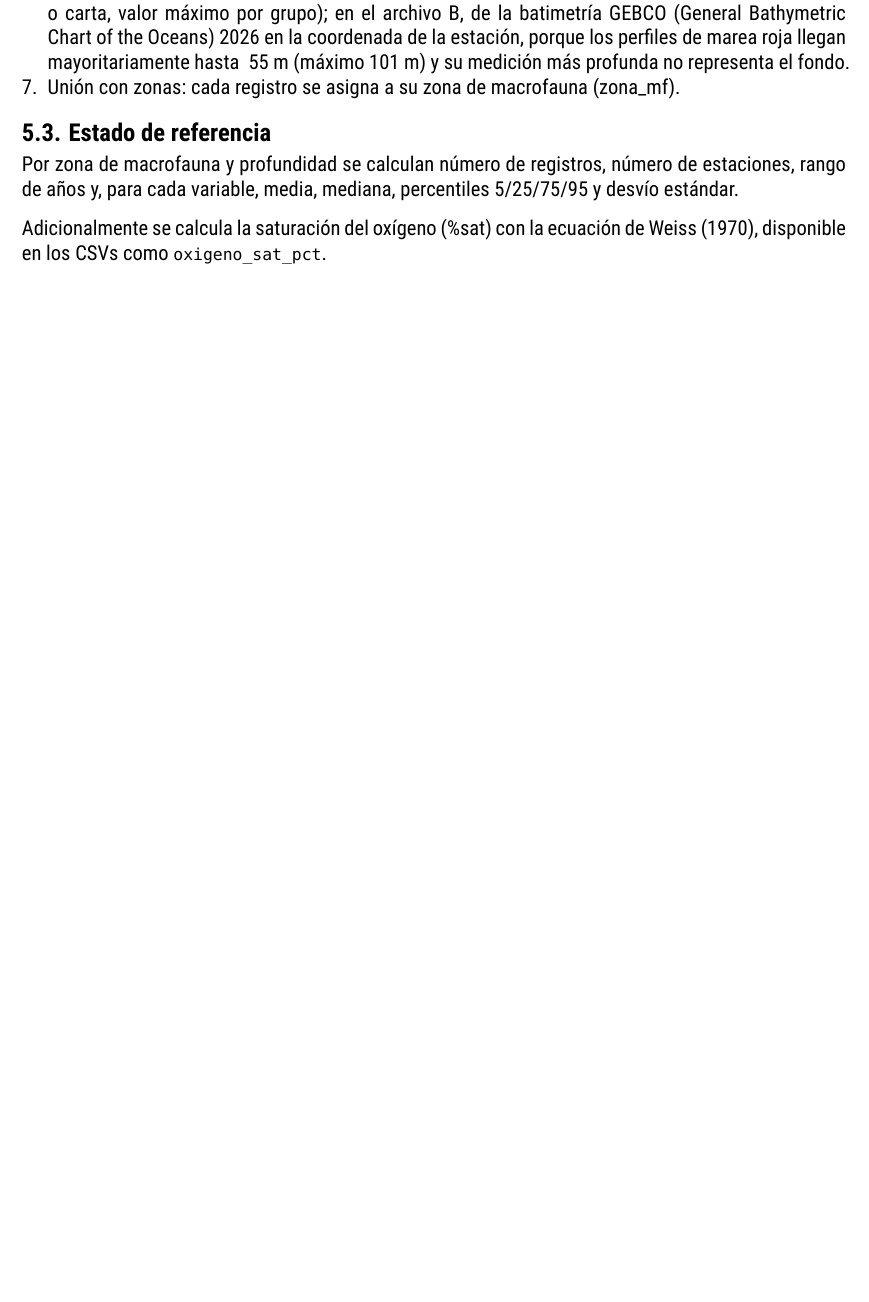
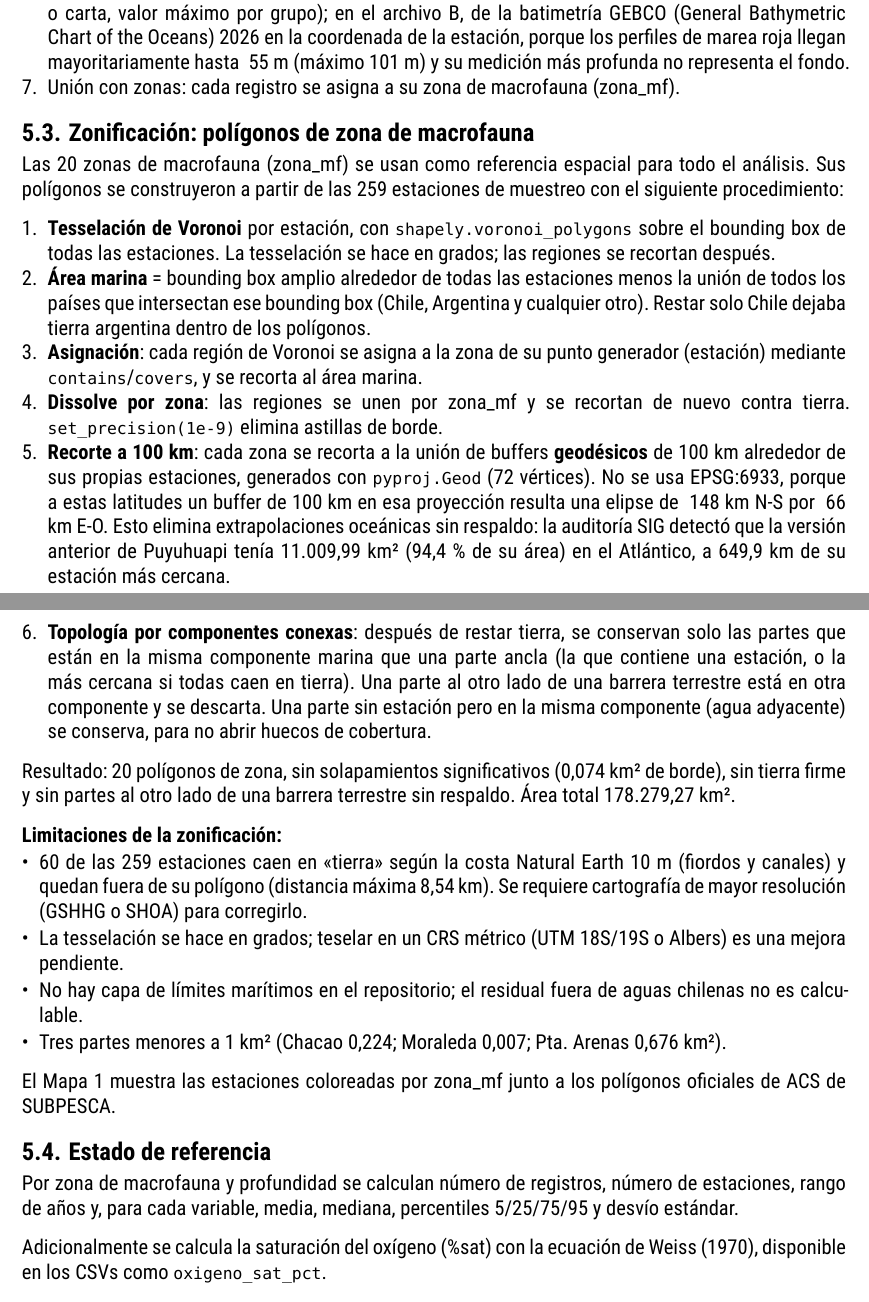
Before and after one commit to rfvera/seguimiento-obj_4, a Typst document (informe/informe_ambiental.typ): part of page 5 of 17 before the commit and two parts of pages 5 and 6 of 17 after it, the two joined at a grey line, cut so that both start at the same text, the shorter picture padded with empty space. The pictures show the PDF file informe/informe_ambiental.pdf that the author committed with the source.

Commit message:
Añadir metodología de creación de las zonas al informe
- Subseccion en la metodologia: Voronoi, area marina, buffer geodesico 100 km,
  componentes conexas, limitaciones (60 estaciones en fiordos).
- zonas_poligonos.py en el anexo.

```diff
--- a/informe/informe_ambiental.typ
+++ b/informe/informe_ambiental.typ
@@ -166,6 +166,28 @@ Se aplicó el procedimiento estándar para perfiles CTD, basado en el paquete R
 5. Perfiles procesados: se conserva cada nivel de profundidad bineado, con un registro por estación×fecha×profundidad.
 6. Profundidad de fondo: en el archivo A se toma de la columna PROF_SECT_m (profundidad de sector o carta, valor máximo por grupo); en el archivo B, de la batimetría GEBCO (General Bathymetric Chart of the Oceans) 2026 en la coordenada de la estación, porque los perfiles de marea roja llegan mayoritariamente hasta ~55 m (máximo 101 m) y su medición más profunda no representa el fondo.
 7. Unión con zonas: cada registro se asigna a su zona de macrofauna (zona_mf).
+
+== Zonificación: polígonos de zona de macrofauna
+
+Las 20 zonas de macrofauna (zona_mf) se usan como referencia espacial para todo el análisis. Sus polígonos se construyeron a partir de las 259 estaciones de muestreo con el siguiente procedimiento:
+
+1. *Tesselación de Voronoi* por estación, con `shapely.voronoi_polygons` sobre el bounding box de todas las estaciones. La tesselación se hace en grados; las regiones se recortan después.
+2. *Área marina* = bounding box amplio alrededor de todas las estaciones menos la unión de todos los países que intersectan ese bounding box (Chile, Argentina y cualquier otro). Restar solo Chile dejaba tierra argentina dentro de los polígonos.
+3. *Asignación*: cada región de Voronoi se asigna a la zona de su punto generador (estación) mediante `contains`/`covers`, y se recorta al área marina.
+4. *Dissolve por zona*: las regiones se unen por zona_mf y se recortan de nuevo contra tierra. `set_precision(1e-9)` elimina astillas de borde.
+5. *Recorte a 100 km*: cada zona se recorta a la unión de buffers *geodésicos* de 100 km alrededor de sus propias estaciones, generados con `pyproj.Geod` (72 vértices). No se usa EPSG:6933, porque a estas latitudes un buffer de 100 km en esa proyección resulta una elipse de ~148 km N-S por ~66 km E-O. Esto elimina extrapolaciones oceánicas sin respaldo: la auditoría SIG detectó que la versión anterior de Puyuhuapi tenía 11.009,99 km² (94,4 % de su área) en el Atlántico, a 649,9 km de su estación más cercana.
+6. *Topología por componentes conexas*: después de restar tierra, se conservan solo las partes que están en la misma componente marina que una parte ancla (la que contiene una estación, o la más cercana si todas caen en tierra). Una parte al otro lado de una barrera terrestre está en otra componente y se descarta. Una parte sin estación pero en la misma componente (agua adyacente) se conserva, para no abrir huecos de cobertura.
+
+Resultado: 20 polígonos de zona, sin solapamientos significativos (0,074 km² de borde), sin tierra firme y sin partes al otro lado de una barrera terrestre sin respaldo. Área total 178.279,27 km².
+
+*Limitaciones de la zonificación:*
+- 60 de las 259 estaciones caen en "tierra" según la costa Natural Earth 10 m (fiordos y canales) y quedan fuera de su polígono (distancia máxima 8,54 km). Se requiere cartografía de mayor resolución (GSHHG o SHOA) para corregirlo.
+- La tesselación se hace en grados; teselar en un CRS métrico (UTM 18S/19S o Albers) es una mejora pendiente.
+- No hay capa de límites marítimos en el repositorio; el residual fuera de aguas chilenas no es calculable.
+- Tres partes menores a 1 km² (Chacao 0,224; Moraleda 0,007; Pta. Arenas 0,676 km²).
+
+El Mapa 1 muestra las estaciones coloreadas por zona_mf junto a los polígonos oficiales de ACS de SUBPESCA.
+
 
 == Estado de referencia
 
```
Also changed, not shown: informe/informe_ambiental.pdf, informe/informe_ambiental.typ (1 more changed lines).
